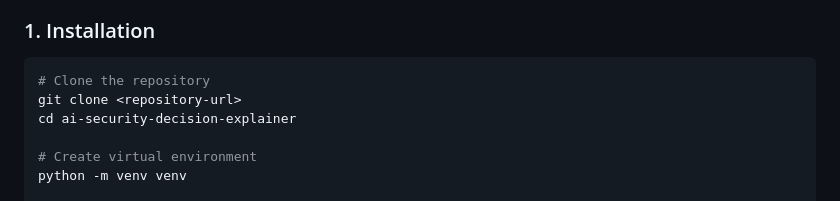
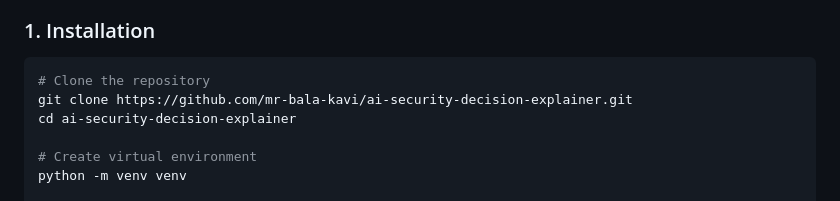
Before and after one commit to mr-bala-kavi/ai-security-decision-explainer, a Markdown page: README.md, the part around the change. GitHub-like rendering.

````diff
--- a/README.md
+++ b/README.md
@@ -45,7 +45,7 @@ The system uses a 6-layer architecture:
 
 ```bash
 # Clone the repository
-git clone <repository-url>
+git clone https://github.com/mr-bala-kavi/ai-security-decision-explainer.git
 cd ai-security-decision-explainer
 
 # Create virtual environment
````
